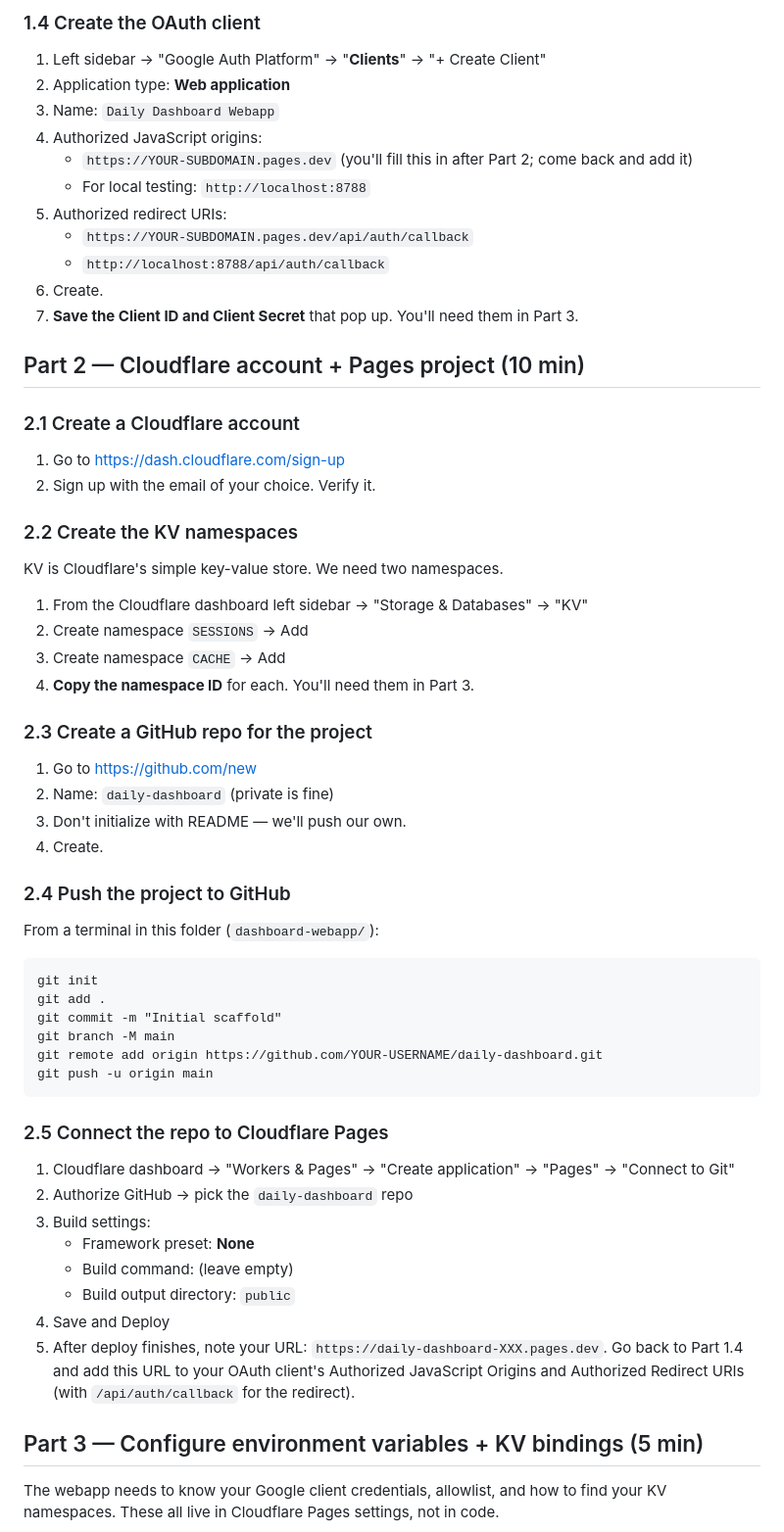
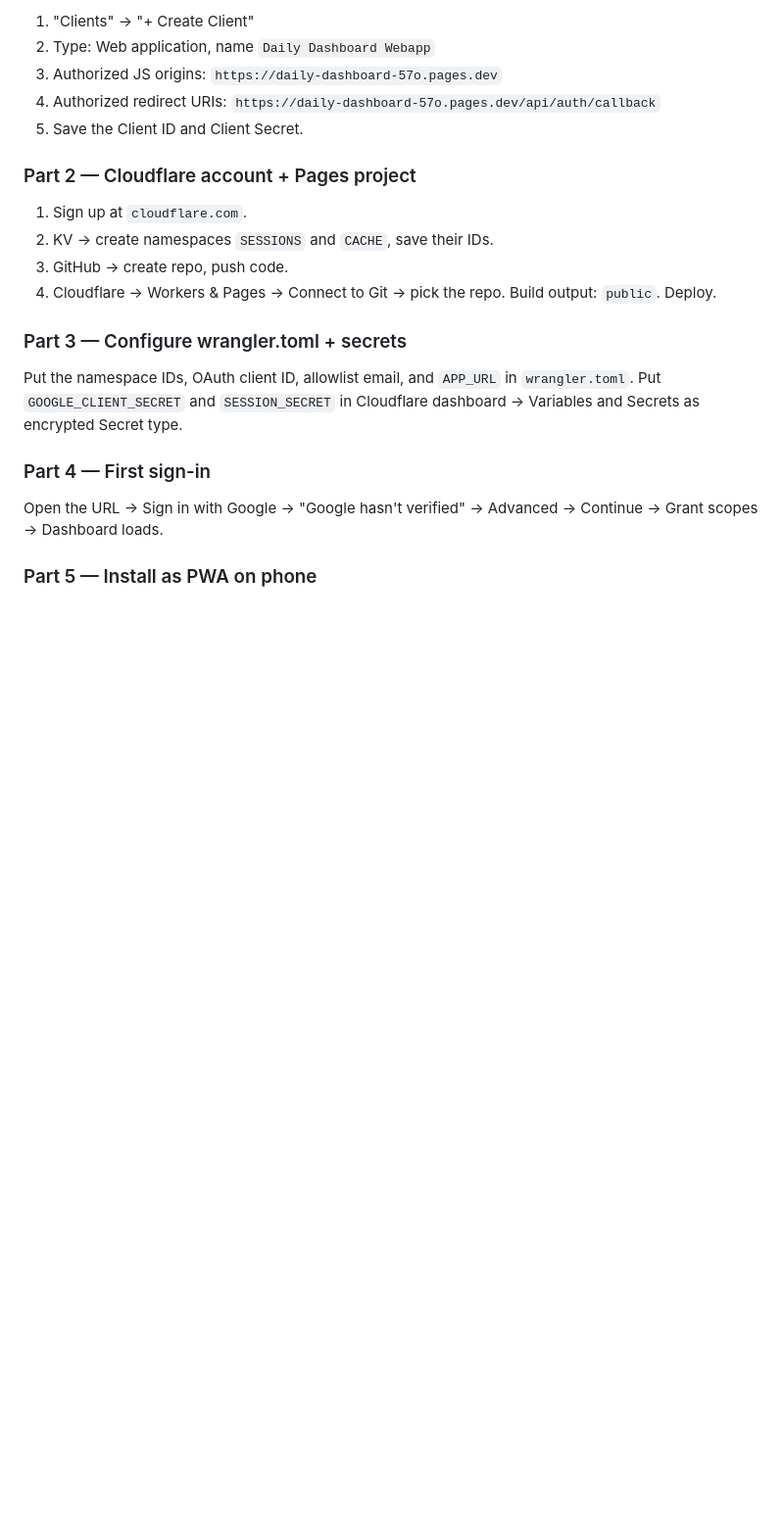
Before and after one commit to jjb94941/Daily-Dashboard, a Markdown page: SETUP.md, the part around one of its changes. Shown at 98% size. Rendered like a GitHub page; blank space fills up the shorter version.

````diff
--- a/SETUP.md
+++ b/SETUP.md
@@ -50,66 +176,24 @@ Note: while the app is in "Testing" mode (shown in Audience), only the test user
 
-### 1.4 Create the OAuth client
+1. "Clients" → "+ Create Client"
+2. Type: Web application, name `Daily Dashboard Webapp`
+3. Authorized JS origins: `https://daily-dashboard-57o.pages.dev`
+4. Authorized redirect URIs: `https://daily-dashboard-57o.pages.dev/api/auth/callback`
+5. Save the Client ID and Client Secret.
 
-1. Left sidebar → "Google Auth Platform" → "**Clients**" → "+ Create Client"
-2. Application type: **Web application**
-3. Name: `Daily Dashboard Webapp`
-4. Authorized JavaScript origins:
-   - `https://YOUR-SUBDOMAIN.pages.dev` (you'll fill this in after Part 2; come back and add it)
-   - For local testing: `http://localhost:8788`
-5. Authorized redirect URIs:
-   - `https://YOUR-SUBDOMAIN.pages.dev/api/auth/callback`
-   - `http://localhost:8788/api/auth/callback`
-6. Create.
-7. **Save the Client ID and Client Secret** that pop up. You'll need them in Part 3.
+### Part 2 — Cloudflare account + Pages project
 
-## Part 2 — Cloudflare account + Pages project (10 min)
+1. Sign up at `cloudflare.com`.
+2. KV → create namespaces `SESSIONS` and `CACHE`, save their IDs.
+3. GitHub → create repo, push code.
+4. Cloudflare → Workers & Pages → Connect to Git → pick the repo. Build output: `public`. Deploy.
 
-### 2.1 Create a Cloudflare account
+### Part 3 — Configure wrangler.toml + secrets
 
-1. Go to https://dash.cloudflare.com/sign-up
-2. Sign up with the email of your choice. Verify it.
+Put the namespace IDs, OAuth client ID, allowlist email, and `APP_URL` in `wrangler.toml`. Put `GOOGLE_CLIENT_SECRET` and `SESSION_SECRET` in Cloudflare dashboard → Variables and Secrets as encrypted Secret type.
 
-### 2.2 Create the KV namespaces
+### Part 4 — First sign-in
 
-KV is Cloudflare's simple key-value store. We need two namespaces.
+Open the URL → Sign in with Google → "Google hasn't verified" → Advanced → Continue → Grant scopes → Dashboard loads.
 
-1. From the Cloudflare dashboard left sidebar → "Storage & Databases" → "KV"
-2. Create namespace `SESSIONS` → Add
-3. Create namespace `CACHE` → Add
-4. **Copy the namespace ID** for each. You'll need them in Part 3.
+### Part 5 — Install as PWA on phone
 
-### 2.3 Create a GitHub repo for the project
-
-1. Go to https://github.com/new
-2. Name: `daily-dashboard` (private is fine)
-3. Don't initialize with README — we'll push our own.
-4. Create.
-
-### 2.4 Push the project to GitHub
-
-From a terminal in this folder (`dashboard-webapp/`):
-
-```
-git init
-git add .
-git commit -m "Initial scaffold"
-git branch -M main
-git remote add origin https://github.com/YOUR-USERNAME/daily-dashboard.git
-git push -u origin main
-```
-
-### 2.5 Connect the repo to Cloudflare Pages
-
-1. Cloudflare dashboard → "Workers & Pages" → "Create application" → "Pages" → "Connect to Git"
-2. Authorize GitHub → pick the `daily-dashboard` repo
-3. Build settings:
-   - Framework preset: **None**
-   - Build command: (leave empty)
-   - Build output directory: `public`
-4. Save and Deploy
-5. After deploy finishes, note your URL: `https://daily-dashboard-XXX.pages.dev`. Go back to Part 1.4 and add this URL to your OAuth client's Authorized JavaScript Origins and Authorized Redirect URIs (with `/api/auth/callback` for the redirect).
-
-## Part 3 — Configure environment variables + KV bindings (5 min)
-
-The webapp needs to know your Google client credentials, allowlist, and how to find your KV namespaces. These all live in Cloudflare Pages settings, not in code.
-
````
Also changed, not shown: other parts of SETUP.md (+159 -77 lines).
